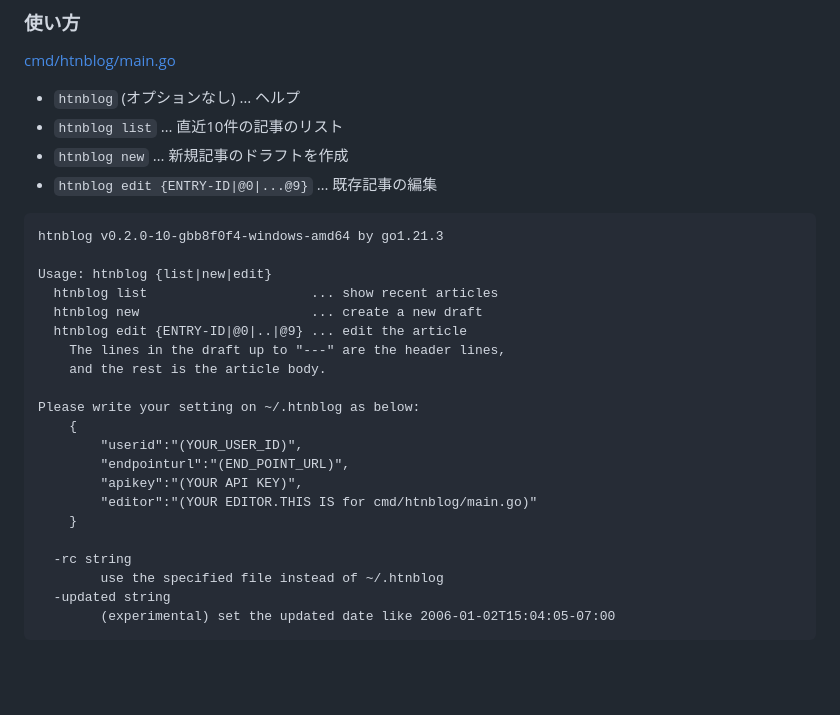
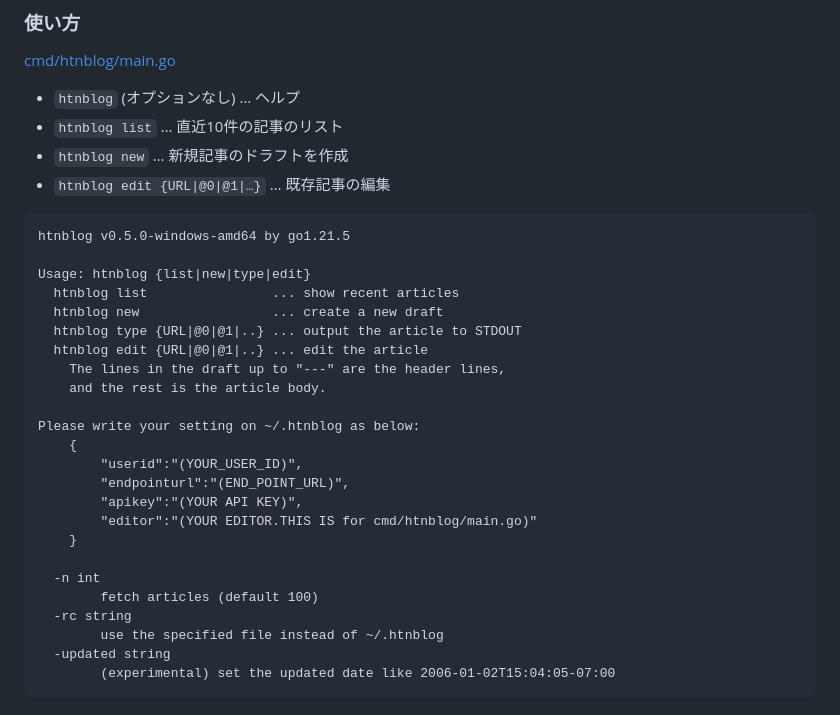
Before and after one commit to hymkor/go-htnblog, a Markdown page: README.md, the part around the change. Rendered like a GitHub page; blank space fills up the shorter version.

Commit message:
README.md: update for v0.5

````diff
--- a/README.md
+++ b/README.md
@@ -50,15 +50,16 @@ scoop install htnblog
 - `htnblog` (オプションなし) … ヘルプ
 - `htnblog list` … 直近10件の記事のリスト
 - `htnblog new` … 新規記事のドラフトを作成
-- `htnblog edit {ENTRY-ID|@0|...@9}` … 既存記事の編集
+- `htnblog edit {URL|@0|@1|…}` … 既存記事の編集
 
 ```./htnblog |
-htnblog v0.2.0-10-gbb8f0f4-windows-amd64 by go1.21.3
+htnblog v0.5.0-windows-amd64 by go1.21.5
 
-Usage: htnblog {list|new|edit}
-  htnblog list                     ... show recent articles
-  htnblog new                      ... create a new draft
-  htnblog edit {ENTRY-ID|@0|..|@9} ... edit the article
+Usage: htnblog {list|new|type|edit}
+  htnblog list                ... show recent articles
+  htnblog new                 ... create a new draft
+  htnblog type {URL|@0|@1|..} ... output the article to STDOUT
+  htnblog edit {URL|@0|@1|..} ... edit the article
     The lines in the draft up to "---" are the header lines,
     and the rest is the article body.
 
@@ -70,6 +71,8 @@ Please write your setting on ~/.htnblog as below:
         "editor":"(YOUR EDITOR.THIS IS for cmd/htnblog/main.go)"
     }
 
+  -n int
+    	fetch articles (default 100)
   -rc string
     	use the specified file instead of ~/.htnblog
   -updated string
````
